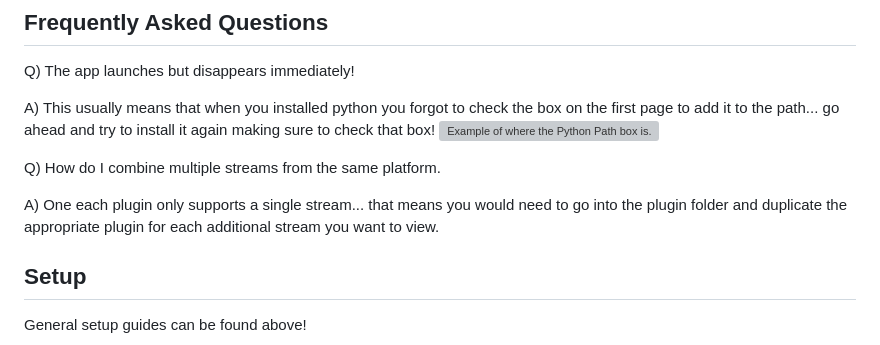
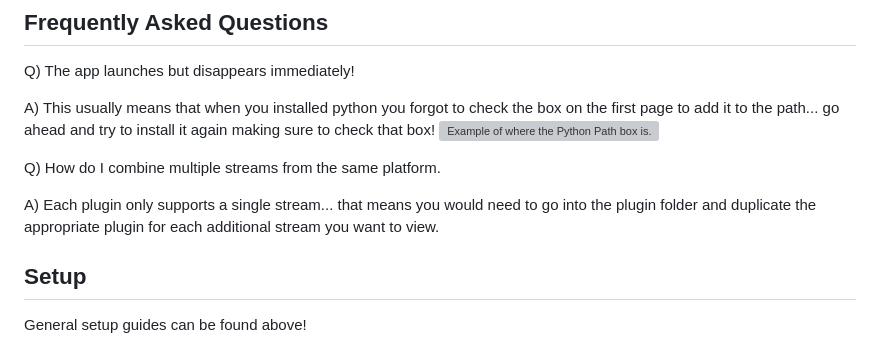
Before and after one commit to doxy-ai/ZatsuViewer, a Markdown page: README.md, the part around the change. Drawn GitHub-style; grey boxes are pictures that could not be loaded.

```diff
--- a/README.md
+++ b/README.md
@@ -54,7 +54,7 @@ A) This usually means that when you installed python you forgot to check the box
 
 Q) How do I combine multiple streams from the same platform.
 
-A) One each plugin only supports a single stream... that means you would need to go into the plugin folder and duplicate the appropriate plugin for each additional stream you want to view.
+A) Each plugin only supports a single stream... that means you would need to go into the plugin folder and duplicate the appropriate plugin for each additional stream you want to view.
 
 ## Setup
 
```
